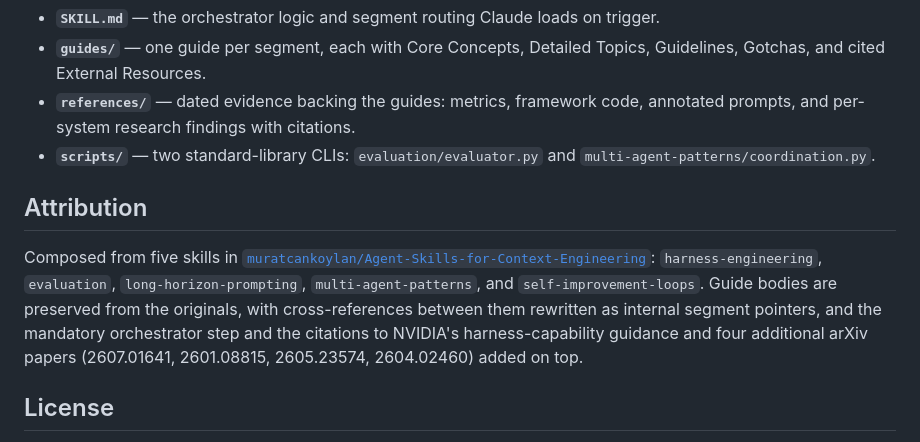
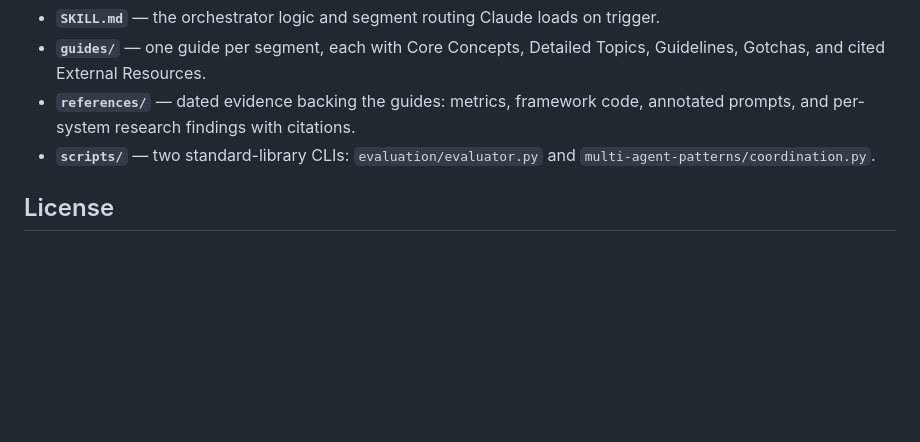
Before and after one commit to AlveeeRahman/agent-oracle, a Markdown page: README.md, the part around the change. Drawn GitHub-style; blank space fills up the shorter version.

Commit message:
Remove section from README
Removed the Attribution section detailing the composition of the guides and related citations.

```diff
--- a/README.md
+++ b/README.md
@@ -73,10 +73,6 @@ The sequence loops. An evaluation that can't distinguish two configurations is a
 - **`references/`** — dated evidence backing the guides: metrics, framework code, annotated prompts, and per-system research findings with citations.
 - **`scripts/`** — two standard-library CLIs: `evaluation/evaluator.py` and `multi-agent-patterns/coordination.py`.
 
-## Attribution
-
-Composed from five skills in [`muratcankoylan/Agent-Skills-for-Context-Engineering`](https://github.com/muratcankoylan/Agent-Skills-for-Context-Engineering): `harness-engineering`, `evaluation`, `long-horizon-prompting`, `multi-agent-patterns`, and `self-improvement-loops`. Guide bodies are preserved from the originals, with cross-references between them rewritten as internal segment pointers, and the mandatory orchestrator step and the citations to NVIDIA's harness-capability guidance and four additional arXiv papers (2607.01641, 2601.08815, 2605.23574, 2604.02460) added on top.
-
 ## License
 
 [MIT License](LICENSE). The original composed guides carry their upstream copyright (Context Engineering Agent Skills Contributors, 2025). Local additions in this repository follow the same terms.
```
